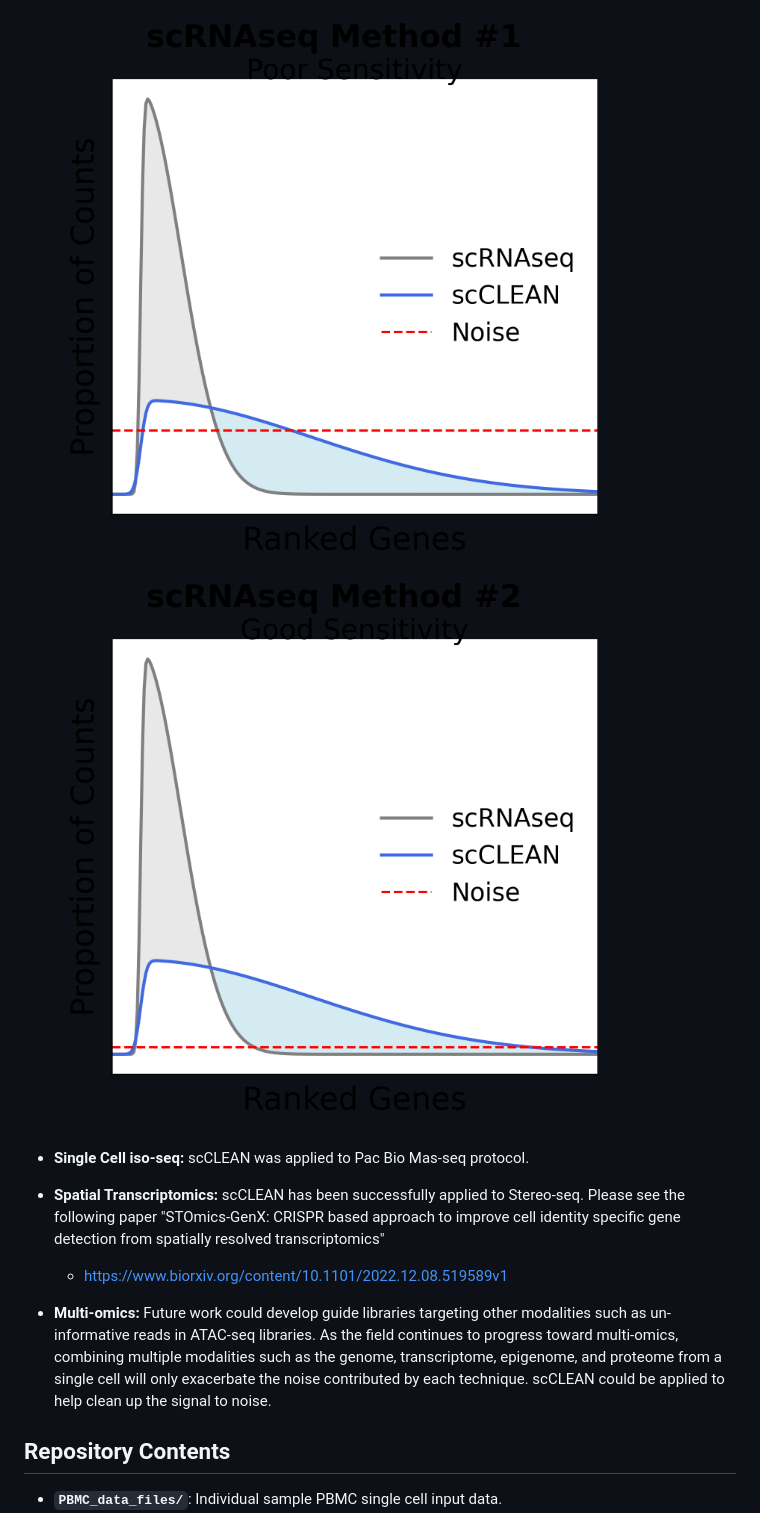
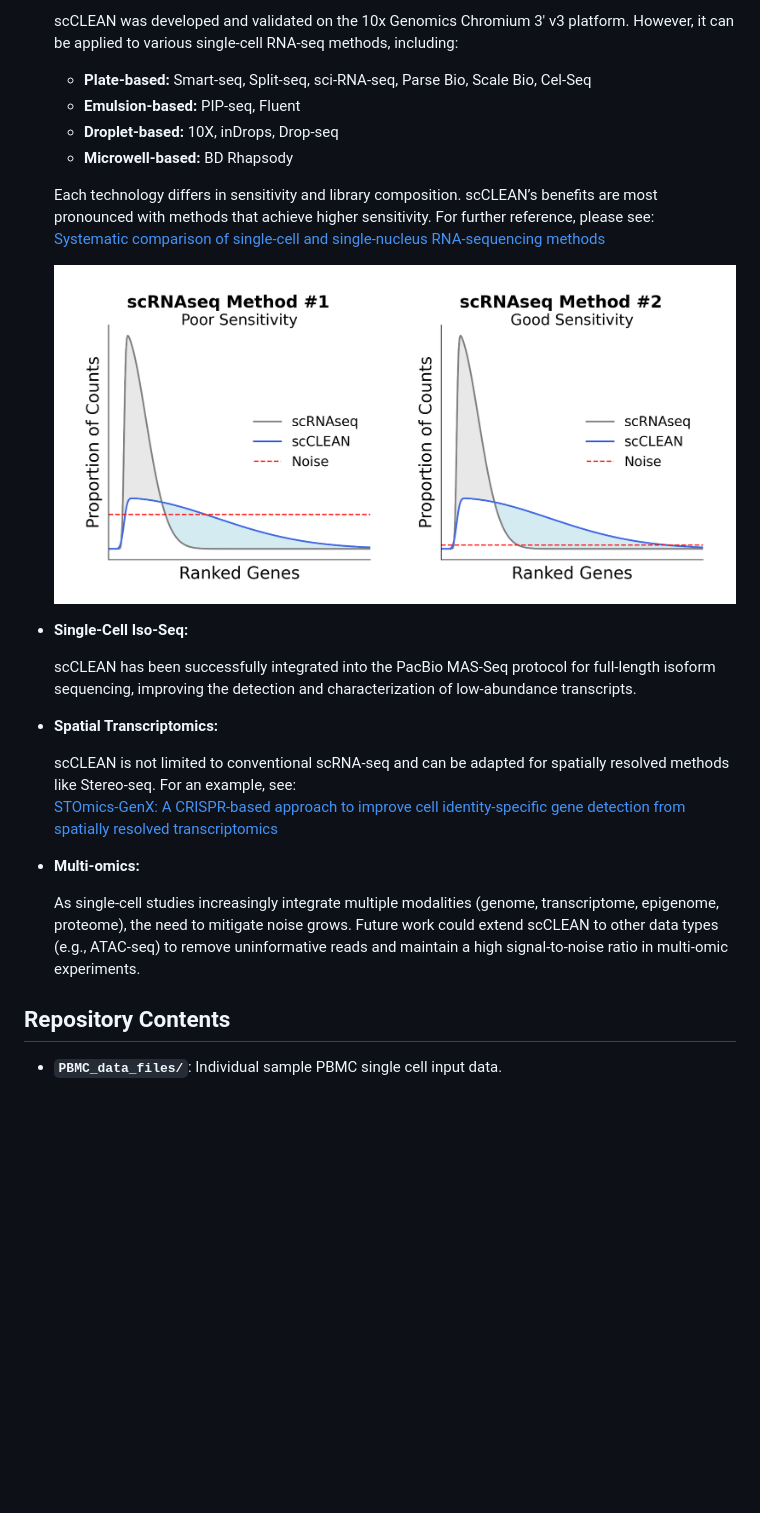
Before and after one commit to acpandey/scCLEAN, a Markdown page: README.md, the part around the change printed below. GitHub-like rendering; pictures changed too: figures/Schematic_Library_Redistribution_Method1.png (deleted), figures/Schematic_Library_Redistribution_Method2.png (deleted), figures/single_cell_methods.png (added); blank space fills up the shorter version.

Commit message:
changed figure

```diff
--- a/README.md
+++ b/README.md
@@ -62,16 +59,27 @@ All data can be found at Gene Expression Omnibus - GSE283554
 
-  ![scCLEAN applied to a single cell method with low sensitivty and high noise](figures/Schematic_Library_Redistribution_Method1.png)
-  ![scCLEAN applied to a single cell method with high sensitivty and low noise](figures/Schematic_Library_Redistribution_Method2.png)
+  scCLEAN was developed and validated on the 10x Genomics Chromium 3' v3 platform. However, it can be applied to various single-cell RNA-seq methods, including:
+  - **Plate-based:** Smart-seq, Split-seq, sci-RNA-seq, Parse Bio, Scale Bio, Cel-Seq
+  - **Emulsion-based:** PIP-seq, Fluent
+  - **Droplet-based:** 10X, inDrops, Drop-seq
+  - **Microwell-based:** BD Rhapsody
 
-- **Single Cell iso-seq:**
-  scCLEAN was applied to Pac Bio Mas-seq protocol.
+  Each technology differs in sensitivity and library composition. scCLEAN’s benefits are most pronounced with methods that achieve higher sensitivity. For further reference, please see:
+  [Systematic comparison of single-cell and single-nucleus RNA-sequencing methods](https://www.nature.com/articles/s41587-020-0465-8)
+
+  ![scCLEAN applied to different single cell methods](figures/single_cell_methods.png)
+
+- **Single-Cell Iso-Seq:**
+
+  scCLEAN has been successfully integrated into the PacBio MAS-Seq protocol for full-length isoform sequencing, improving the detection and characterization of low-abundance transcripts.
 
 - **Spatial Transcriptomics:**
-  scCLEAN has been successfully applied to Stereo-seq. Please see the following paper "STOmics-GenX: CRISPR based approach to improve cell identity specific gene detection from spatially resolved transcriptomics"
-  - https://www.biorxiv.org/content/10.1101/2022.12.08.519589v1
+
+  scCLEAN is not limited to conventional scRNA-seq and can be adapted for spatially resolved methods like Stereo-seq. For an example, see:
+  [STOmics-GenX: A CRISPR-based approach to improve cell identity-specific gene detection from spatially resolved transcriptomics](https://www.biorxiv.org/content/10.1101/2022.12.08.519589v1)
 
 - **Multi-omics:**
-  Future work could develop guide libraries targeting other modalities such as un-informative reads in ATAC-seq libraries. As the field continues to progress toward multi-omics, combining multiple modalities such as the genome, transcriptome, epigenome, and proteome from a single cell will only exacerbate the noise contributed by each technique. scCLEAN could be applied to help clean up the signal to noise.
+
+  As single-cell studies increasingly integrate multiple modalities (genome, transcriptome, epigenome, proteome), the need to mitigate noise grows. Future work could extend scCLEAN to other data types (e.g., ATAC-seq) to remove uninformative reads and maintain a high signal-to-noise ratio in multi-omic experiments.
 
 
 ## Repository Contents
```
Also changed, not shown: other parts of README.md (+3 -6 lines), 1 other file.
